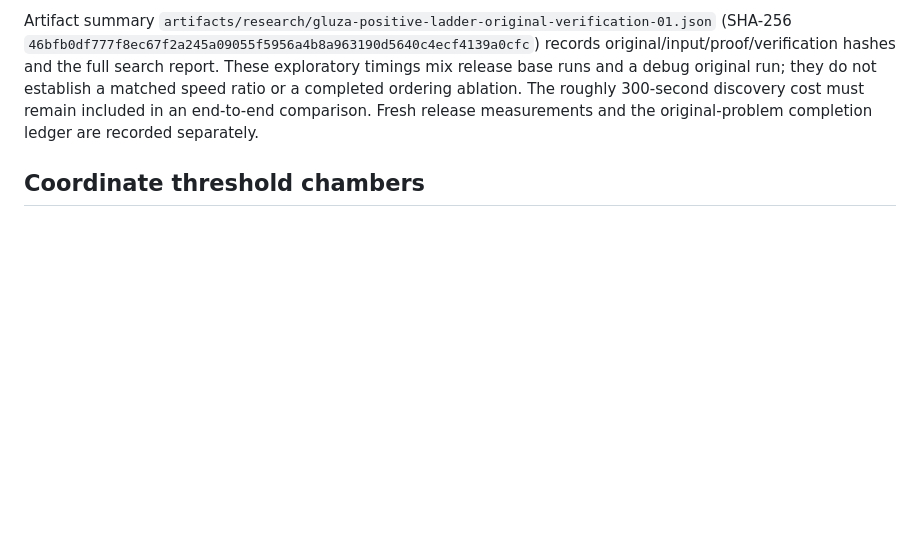
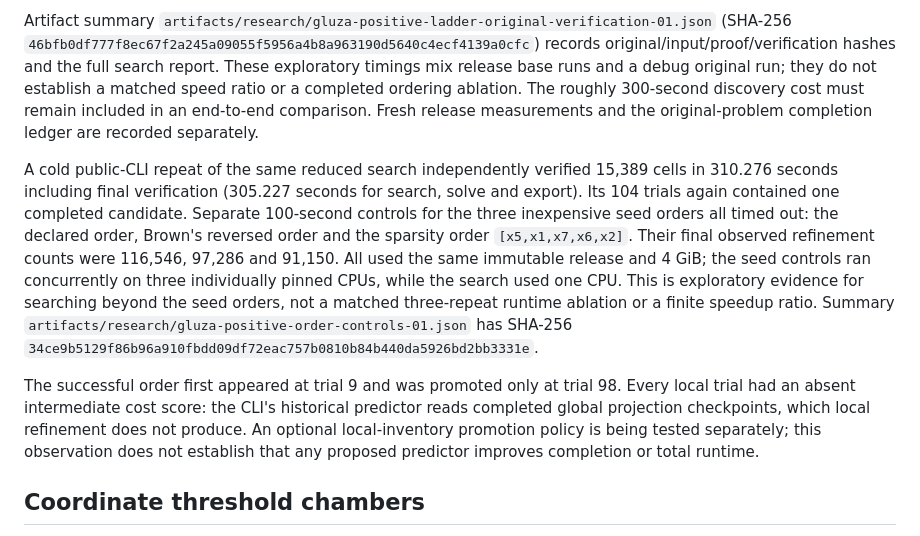
Before and after one commit to alphal00p/symGCAD, a Markdown page: reference/GLUZA30_POSITIVE_LADDER.md, the part around the change. Rendered like a GitHub page; blank space fills up the shorter version.

Commit message:
Retain cold Gluza ordering repeat and unsuccessful cheap-order controls

```diff
--- a/reference/GLUZA30_POSITIVE_LADDER.md
+++ b/reference/GLUZA30_POSITIVE_LADDER.md
@@ -293,6 +293,27 @@ ablation. The roughly 300-second discovery cost must remain included in an
 end-to-end comparison. Fresh release measurements and the original-problem
 completion ledger are recorded separately.
 
+A cold public-CLI repeat of the same reduced search independently verified
+15,389 cells in 310.276 seconds including final verification (305.227 seconds
+for search, solve and export). Its 104 trials again contained one completed
+candidate. Separate 100-second controls for the three inexpensive seed
+orders all timed out: the declared order, Brown's reversed order and the
+sparsity order `[x5,x1,x7,x6,x2]`. Their final observed refinement counts were
+116,546, 97,286 and 91,150. All used the same immutable release and 4 GiB;
+the seed controls ran concurrently on three individually pinned CPUs, while
+the search used one CPU. This is exploratory evidence for searching beyond
+the seed orders, not a matched three-repeat runtime ablation or a finite
+speedup ratio. Summary
+`artifacts/research/gluza-positive-order-controls-01.json` has SHA-256
+`34ce9b5129f86b96a910fbdd09df72eac757b0810b84b440da5926bd2bb3331e`.
+
+The successful order first appeared at trial 9 and was promoted only at
+trial 98. Every local trial had an absent intermediate cost score: the CLI's
+historical predictor reads completed global projection checkpoints, which
+local refinement does not produce. An optional local-inventory promotion
+policy is being tested separately; this observation does not establish that
+any proposed predictor improves completion or total runtime.
+
 ## Coordinate threshold chambers
 
 A separate research preparation splits the five-coordinate base at `x6=1`
```
